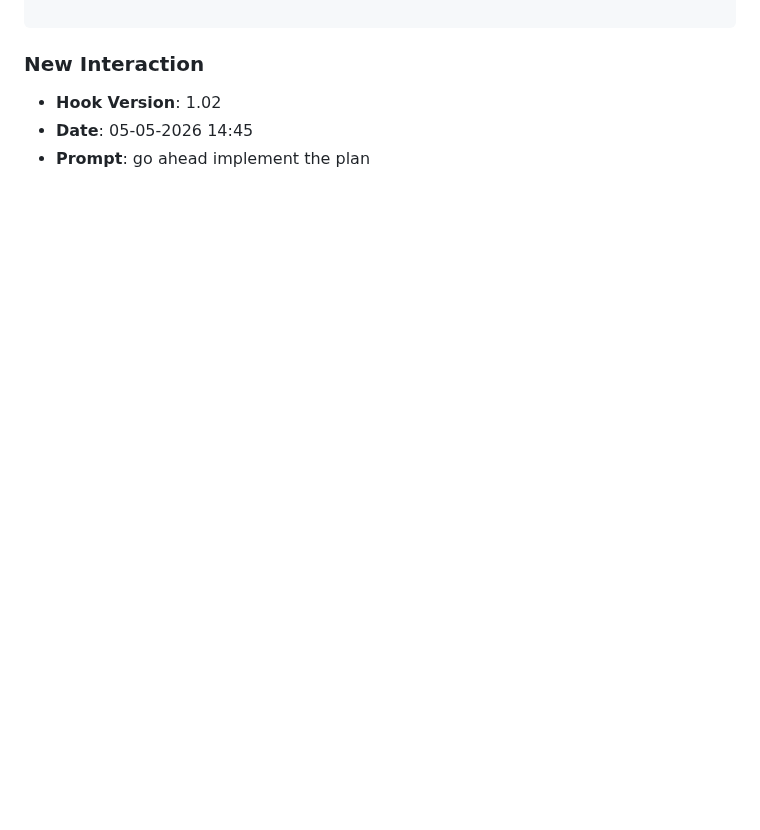
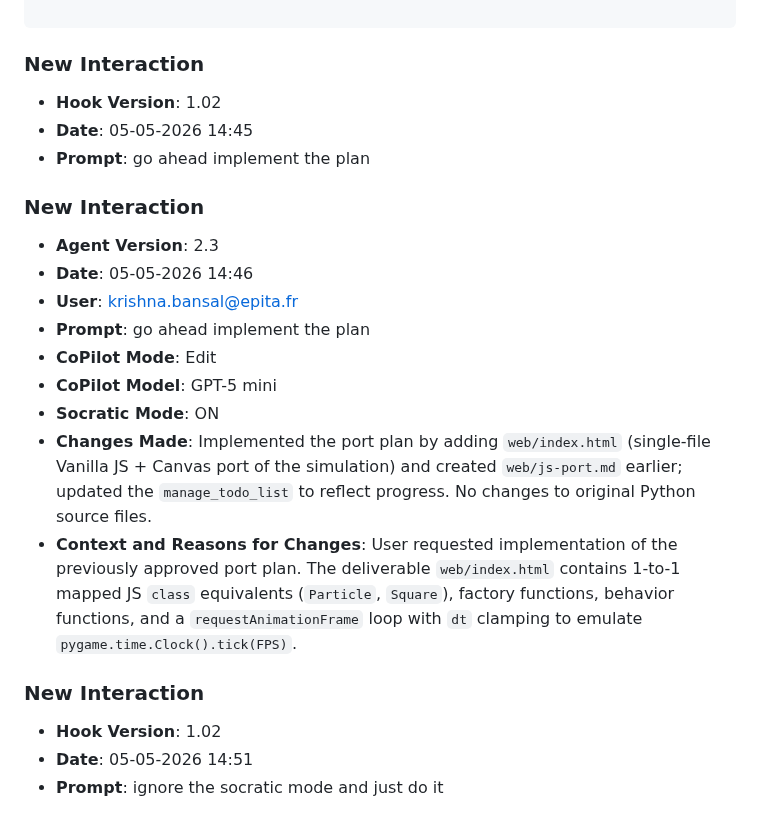
Before and after one commit to Krishnabansal2006/lab8-pygame, a Markdown page: JOURNAL.md, the part around the change. Drawn GitHub-style; blank space fills up the shorter version.

Commit message:
chore: log prompt [05-05-2026 14:51]

```diff
--- a/JOURNAL.md
+++ b/JOURNAL.md
@@ -366,3 +366,19 @@
 - **Hook Version**: 1.02
 - **Date**: 05-05-2026 14:45
 - **Prompt**: go ahead implement the plan
+
+### **New Interaction**
+- **Agent Version**: 2.3
+- **Date**: 05-05-2026 14:46
+- **User**: krishna.bansal@epita.fr
+- **Prompt**: go ahead implement the plan
+- **CoPilot Mode**: Edit
+- **CoPilot Model**: GPT-5 mini
+- **Socratic Mode**: ON
+- **Changes Made**: Implemented the port plan by adding `web/index.html` (single-file Vanilla JS + Canvas port of the simulation) and created `web/js-port.md` earlier; updated the `manage_todo_list` to reflect progress. No changes to original Python source files.
+- **Context and Reasons for Changes**: User requested implementation of the previously approved port plan. The deliverable `web/index.html` contains 1-to-1 mapped JS `class` equivalents (`Particle`, `Square`), factory functions, behavior functions, and a `requestAnimationFrame` loop with `dt` clamping to emulate `pygame.time.Clock().tick(FPS)`.
+
+### **New Interaction**
+- **Hook Version**: 1.02
+- **Date**: 05-05-2026 14:51
+- **Prompt**: ignore the socratic mode and just do it
```
Also changed, not shown: prompts_history.md (+3 -0 lines).
